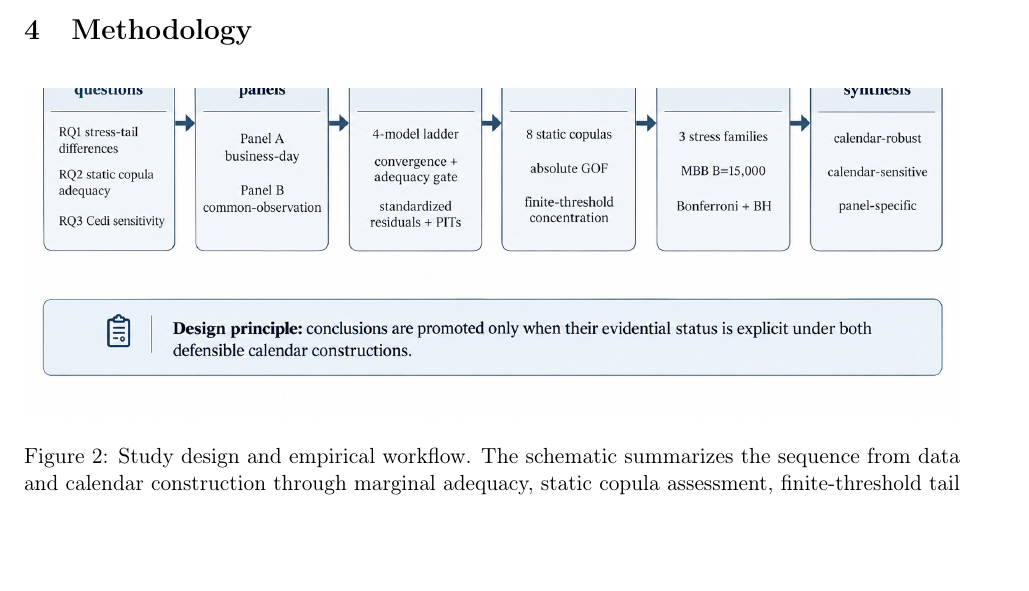
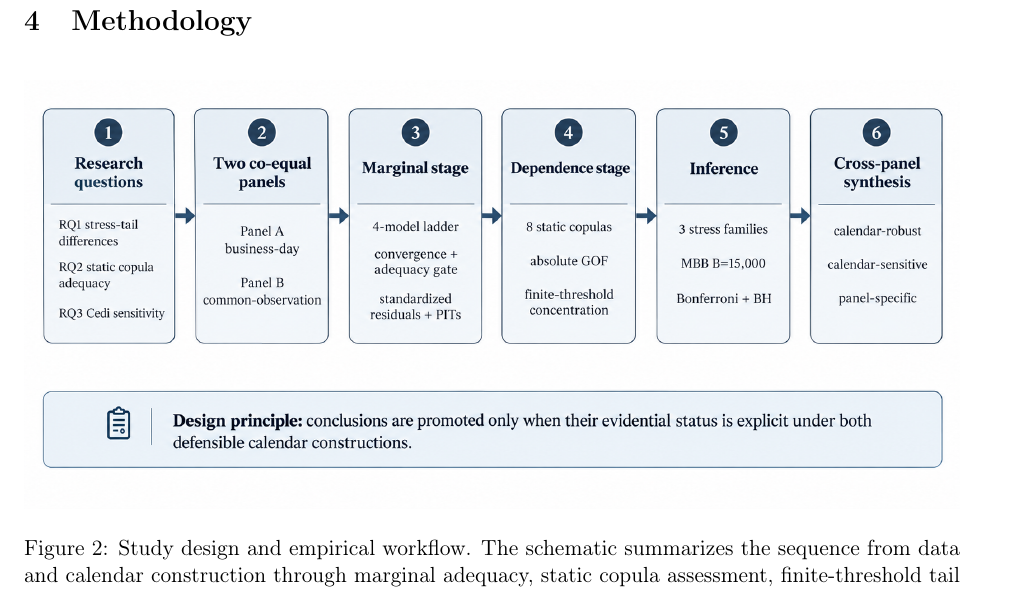
Before and after one commit to Jonathanerrils/tail-dependence-ghana, a LaTeX paper (paper/latex/rebuild/manuscript.tex, which reads paper/latex/rebuild/sections/04_methodology.tex): part of page 12 of 34 before the commit and part of page 13 of 35 after it, cut so that both start at the same text, the shorter picture padded with empty space. Compiled offline with pdfLaTeX.

Commit message:
Remove LaTeX image cropping from publication figures

```diff
--- a/paper/latex/rebuild/sections/04_methodology.tex
+++ b/paper/latex/rebuild/sections/04_methodology.tex
@@ -4,7 +4,7 @@
 
 \begin{figure}[H]
 \centering
-\includegraphics[width=\linewidth,trim=0 0 0 180,clip]{figures/repository_study_design_workflow.png}
+\includegraphics[width=\linewidth]{figures/repository_study_design_workflow.png}
 \caption{Study design and empirical workflow. The schematic summarizes the sequence from data and calendar construction through marginal adequacy, static copula assessment, finite-threshold tail concentration, stress inference and cross-panel interpretation.}
 \label{fig:study-workflow}
 \end{figure}
```
